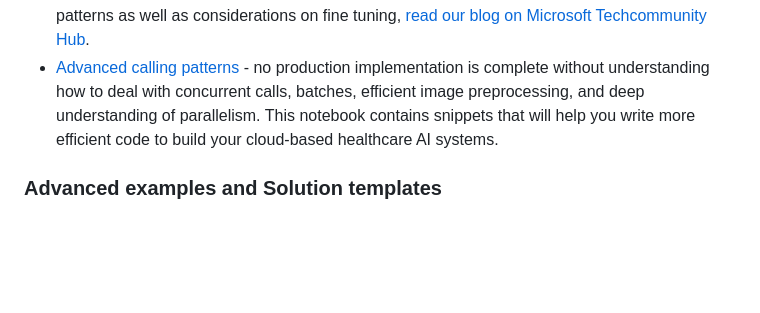
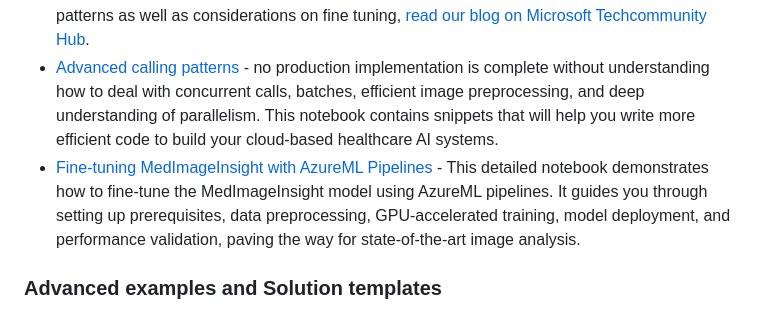
Before and after one commit to microsoft/healthcareai-examples, a Markdown page: README.md, the part around the change. Drawn GitHub-style; blank space fills up the shorter version.

Commit message:
update readme with mi2 finetuning

```diff
--- a/README.md
+++ b/README.md
@@ -26,6 +26,7 @@ These notebooks show basic patterns that require very little specialized knowled
 * [Zero shot classification with MedImageInsight](./azureml/medimageinsight/zero-shot-classification.ipynb) - learn how to use MedImageInsight to perform zero-shot classification of medical images using its text or image encoding abilities.
 * [Training adapters using MedImageInsight](./azureml/medimageinsight/adapter-training.ipynb) - build on top of zero shot pattern and learn how to train simple task adapters for MedImageInsight to create classification models out of this powerful image encoder. For additional thoughts on when you would use this and the zero shot patterns as well as considerations on fine tuning, [read our blog on Microsoft Techcommunity Hub](https://techcommunity.microsoft.com/blog/healthcareandlifesciencesblog/unlocking-the-magic-of-embedding-models-practical-patterns-for-healthcare-ai/4358000).
 * [Advanced calling patterns](./azureml/medimageinsight/advanced-call-example.ipynb) - no production implementation is complete without understanding how to deal with concurrent calls, batches, efficient image preprocessing, and deep understanding of parallelism. This notebook contains snippets that will help you write more efficient code to build your cloud-based healthcare AI systems.
+* [Fine-tuning MedImageInsight with AzureML Pipelines](./azureml/medimageinsight/finetuning/mi2-finetuning.ipynb) - This detailed notebook demonstrates how to fine-tune the MedImageInsight model using AzureML pipelines. It guides you through setting up prerequisites, data preprocessing, GPU-accelerated training, model deployment, and performance validation, paving the way for state-of-the-art image analysis.
 
 ### Advanced examples and Solution templates
 
```
